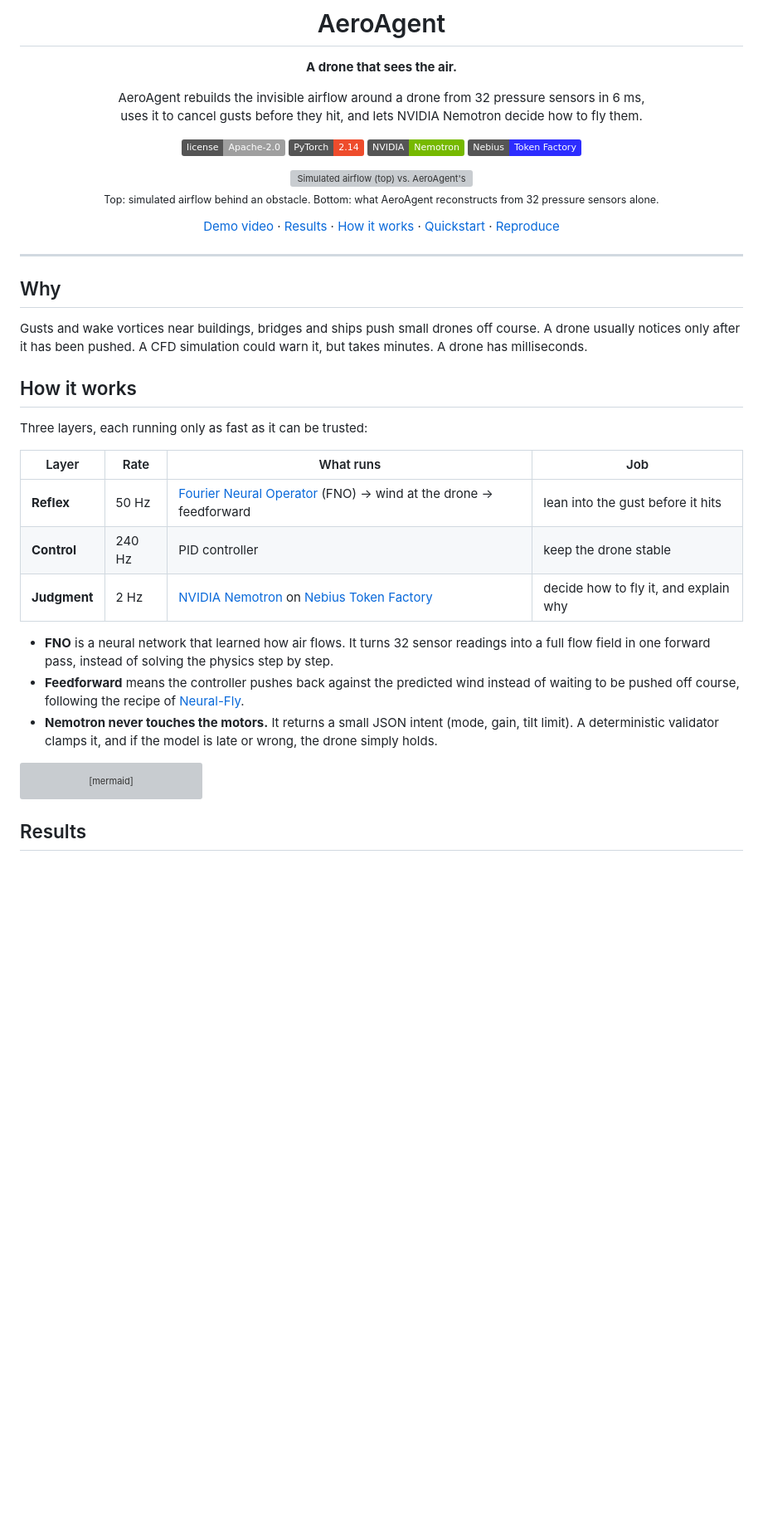
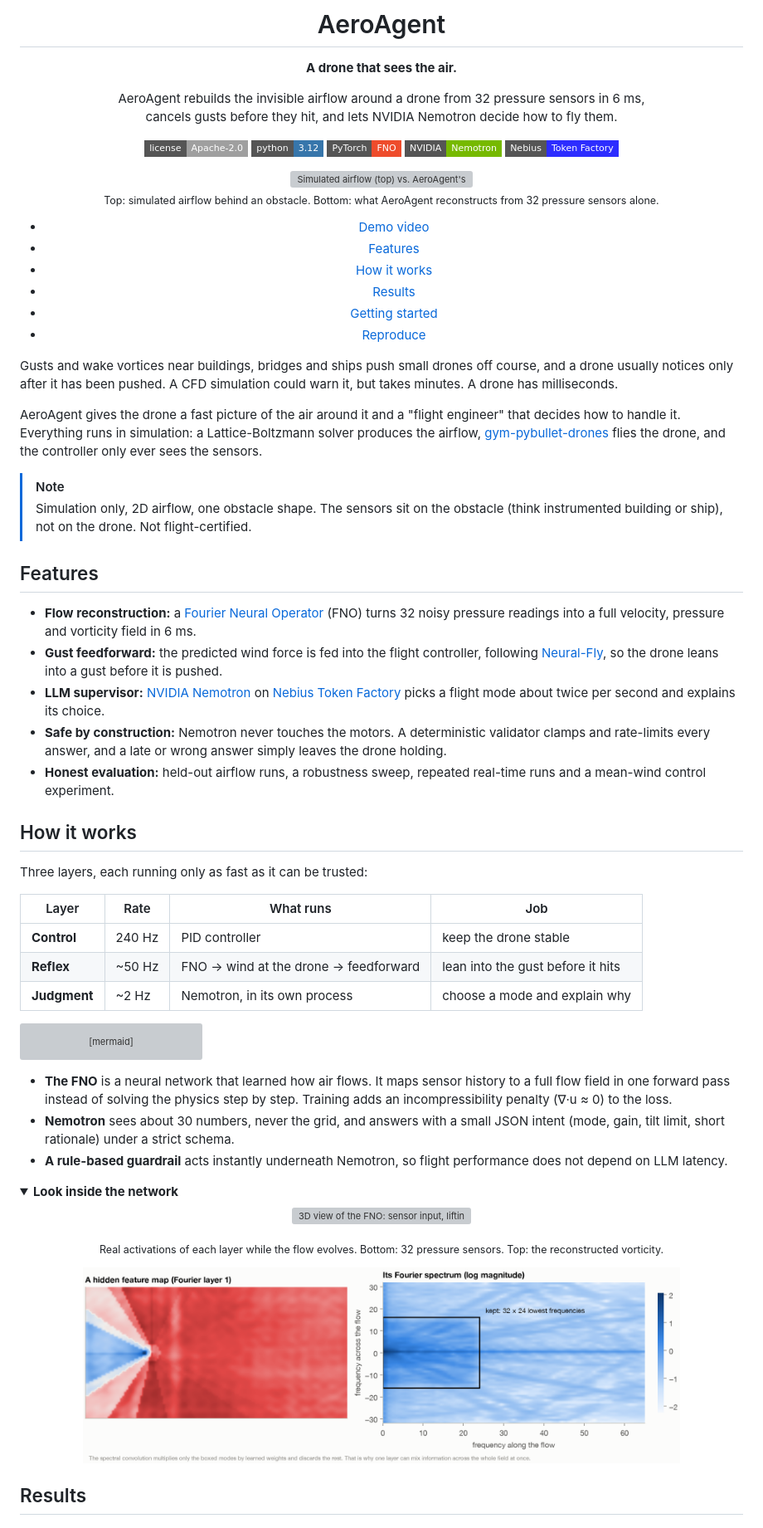
Before and after one commit to r00tnomade/aeroagent, a Markdown page: README.md, the part around one of its changes. Shown at 83% size. GitHub-like rendering; pictures changed too: docs/figures/fno_spectrum.png (added); folded sections open; badges without logos; blank space fills up the shorter version; grey boxes are pictures that could not be loaded.

Commit message:
docs: rewrite README, add author name

````diff
--- a/README.md
+++ b/README.md
@@ -5,26 +5,41 @@
 **A drone that sees the air.**
 
 AeroAgent rebuilds the invisible airflow around a drone from 32 pressure sensors in 6 ms,<br>
-uses it to cancel gusts before they hit, and lets NVIDIA Nemotron decide how to fly them.
+cancels gusts before they hit, and lets NVIDIA Nemotron decide how to fly them.
 
-![License](https://img.shields.io/badge/license-Apache--2.0-lightgrey)
-![PyTorch](https://img.shields.io/badge/PyTorch-2.14-EE4C2C)
-![NVIDIA Nemotron](https://img.shields.io/badge/NVIDIA-Nemotron-76B900)
-![Nebius](https://img.shields.io/badge/Nebius-Token_Factory-2D2DFF)
+![License](https://img.shields.io/badge/license-Apache--2.0-lightgrey?style=flat-square)
+![Python](https://img.shields.io/badge/python-3.12-3776AB?style=flat-square)
+![PyTorch](https://img.shields.io/badge/PyTorch-FNO-EE4C2C?style=flat-square)
+![NVIDIA Nemotron](https://img.shields.io/badge/NVIDIA-Nemotron-76B900?style=flat-square)
+![Nebius](https://img.shields.io/badge/Nebius-Token_Factory-2D2DFF?style=flat-square)
 
 <img src="docs/figures/hero.gif" width="720" alt="Simulated airflow (top) vs. AeroAgent's reconstruction from 32 pressure sensors (bottom)">
 
 <sub>Top: simulated airflow behind an obstacle. Bottom: what AeroAgent reconstructs from 32 pressure sensors alone.</sub>
 
-[Demo video](docs/media/aeroagent_demo.mp4) · [Results](#results) · [How it works](#how-it-works) · [Quickstart](#quickstart) · [Reproduce](#reproduce)
+- [Demo video](https://www.youtube.com/watch?v=MSG6TkUdht0)
+- [Features](#features)
+- [How it works](#how-it-works)
+- [Results](#results)
+- [Getting started](#getting-started)
+- [Reproduce](#reproduce)
 
 </div>
 
----
+Gusts and wake vortices near buildings, bridges and ships push small drones off course, and a drone usually notices only after it has been pushed. A CFD simulation could warn it, but takes minutes. A drone has milliseconds.
 
-## Why
+AeroAgent gives the drone a fast picture of the air around it and a "flight engineer" that decides how to handle it. Everything runs in simulation: a Lattice-Boltzmann solver produces the airflow, [gym-pybullet-drones](https://github.com/utiasDSL/gym-pybullet-drones) flies the drone, and the controller only ever sees the sensors.
 
-Gusts and wake vortices near buildings, bridges and ships push small drones off course. A drone usually notices only after it has been pushed. A CFD simulation could warn it, but takes minutes. A drone has milliseconds.
+> [!NOTE]
+> Simulation only, 2D airflow, one obstacle shape. The sensors sit on the obstacle (think instrumented building or ship), not on the drone. Not flight-certified.
+
+## Features
+
+- **Flow reconstruction:** a [Fourier Neural Operator](https://arxiv.org/abs/2010.08895) (FNO) turns 32 noisy pressure readings into a full velocity, pressure and vorticity field in 6 ms.
+- **Gust feedforward:** the predicted wind force is fed into the flight controller, following [Neural-Fly](https://arxiv.org/abs/2205.06908), so the drone leans into a gust before it is pushed.
+- **LLM supervisor:** [NVIDIA Nemotron](https://build.nvidia.com/nvidia) on [Nebius Token Factory](https://tokenfactory.nebius.com) picks a flight mode about twice per second and explains its choice.
+- **Safe by construction:** Nemotron never touches the motors. A deterministic validator clamps and rate-limits every answer, and a late or wrong answer simply leaves the drone holding.
+- **Honest evaluation:** held-out airflow runs, a robustness sweep, repeated real-time runs and a mean-wind control experiment.
 
 ## How it works
 
@@ -32,13 +47,9 @@ Three layers, each running only as fast as it can be trusted:
 
 | Layer | Rate | What runs | Job |
 |---|---|---|---|
-| **Reflex** | 50 Hz | [Fourier Neural Operator](https://arxiv.org/abs/2010.08895) (FNO) → wind at the drone → feedforward | lean into the gust before it hits |
 | **Control** | 240 Hz | PID controller | keep the drone stable |
-| **Judgment** | 2 Hz | [NVIDIA Nemotron](https://build.nvidia.com/nvidia) on [Nebius Token Factory](https://tokenfactory.nebius.com) | decide how to fly it, and explain why |
-
-- **FNO** is a neural network that learned how air flows. It turns 32 sensor readings into a full flow field in one forward pass, instead of solving the physics step by step.
-- **Feedforward** means the controller pushes back against the predicted wind instead of waiting to be pushed off course, following the recipe of [Neural-Fly](https://arxiv.org/abs/2205.06908).
-- **Nemotron never touches the motors.** It returns a small JSON intent (mode, gain, tilt limit). A deterministic validator clamps it, and if the model is late or wrong, the drone simply holds.
+| **Reflex** | ~50 Hz | FNO → wind at the drone → feedforward | lean into the gust before it hits |
+| **Judgment** | ~2 Hz | Nemotron, in its own process | choose a mode and explain why |
 
 ```mermaid
 flowchart LR
@@ -46,5 +57,19 @@ flowchart LR
   F --> X[30-number flow summary] --> N[Nemotron · 2 Hz] --> V[Validator] --> R
 ```
 
+- **The FNO** is a neural network that learned how air flows. It maps sensor history to a full flow field in one forward pass instead of solving the physics step by step. Training adds an incompressibility penalty (∇·u ≈ 0) to the loss.
+- **Nemotron** sees about 30 numbers, never the grid, and answers with a small JSON intent (mode, gain, tilt limit, short rationale) under a strict schema.
+- **A rule-based guardrail** acts instantly underneath Nemotron, so flight performance does not depend on LLM latency.
+
+<details>
+<summary><b>Look inside the network</b></summary>
+
+<p align="center"><img src="docs/figures/fno_inside.gif" width="560" alt="3D view of the FNO: sensor input, lifting, four Fourier layers, output vorticity"></p>
+<p align="center"><sub>Real activations of each layer while the flow evolves. Bottom: 32 pressure sensors. Top: the reconstructed vorticity.</sub></p>
+
+<p align="center"><img src="docs/figures/fno_spectrum.png" width="720" alt="Spectrum of a hidden layer and the Fourier modes the layer keeps"></p>
+
+</details>
+
 ## Results
 
````
Also changed, not shown: other parts of README.md (+49 -80 lines), 3 other files.
